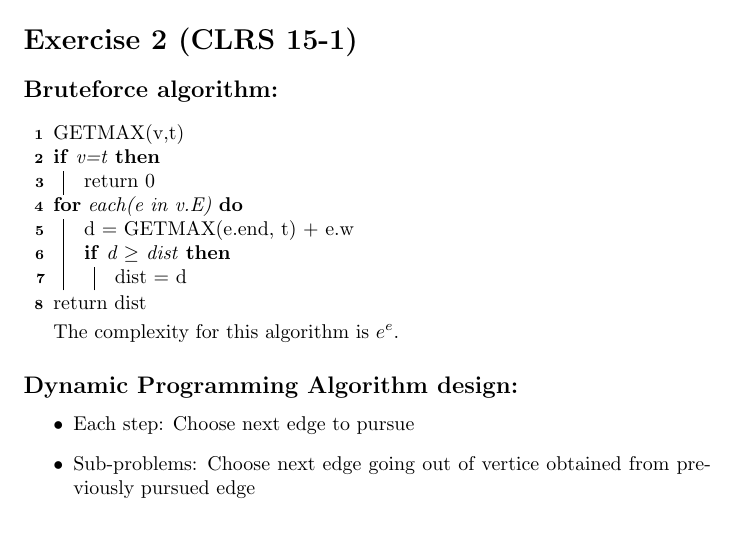
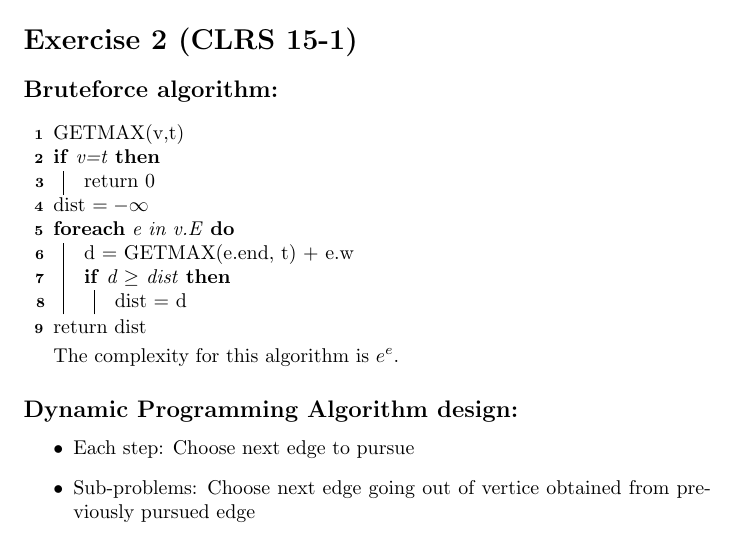
Before and after one commit to Thalmann/courses, a LaTeX document (AALG/SelfStudy1/main.tex): part of page 3 of 3, cut so that both start at the same text. Compiled offline with pdfLaTeX.

Commit message:
Added missing statement in brute force algorithm

```diff
--- a/AALG/SelfStudy1/main.tex
+++ b/AALG/SelfStudy1/main.tex
@@ -56,7 +56,8 @@ Thus we have proved that the ordering is optimal.
 GETMAX(v,t)
 \\
 \If{v=t}{return 0}
-\For{each(e in v.E)}{d = GETMAX(e.end, t) + e.w \\ \If{d $\ge$ dist}{dist = d}}
+dist $= -\infty$\\
+\ForEach{e in v.E}{d = GETMAX(e.end, t) + e.w \\ \If{d $\ge$ dist}{dist = d}}
 return dist
 \end{algorithm}
 The complexity for this algorithm is $e^e$.
```
